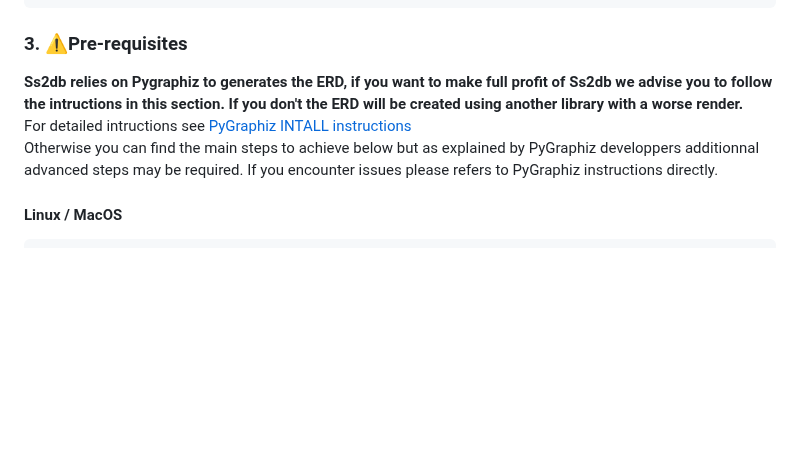
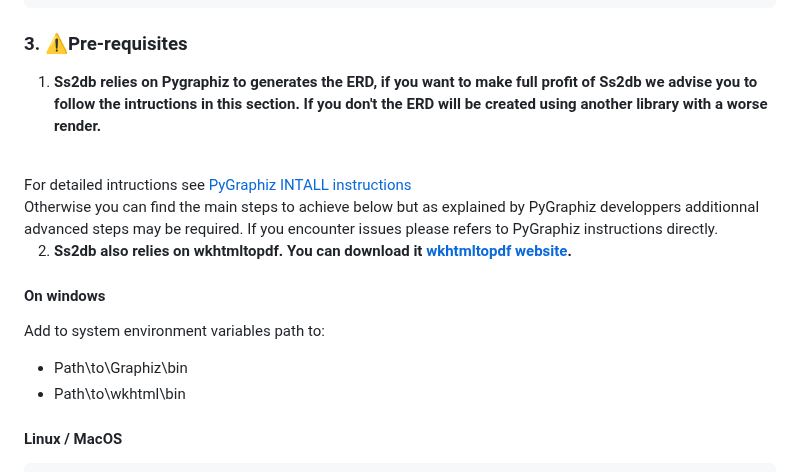
Before and after one commit to EtlcT/MILETO_enhancingFAIRness, a Markdown page: README.md, the part around the change. GitHub-like rendering; blank space fills up the shorter version.

Commit message:
Correction on Readme pre-requisites steps

````diff
--- a/README.md
+++ b/README.md
@@ -118,11 +118,18 @@ source venv/bin/activate
 ```
 
 ### 3. ⚠️Pre-requisites
-<b>Ss2db relies on Pygraphiz to generates the ERD, if you want to make full profit of Ss2db we advise you to follow the intructions in this section. If you don't the ERD will be created using another library with a worse render.</b>
+1. <b>Ss2db relies on Pygraphiz to generates the ERD, if you want to make full profit of Ss2db we advise you to follow the intructions in this section. If you don't the ERD will be created using another library with a worse render.</b>
 <br>
 For detailed intructions see <a href="https://github.com/pygraphviz/pygraphviz/blob/main/INSTALL.txt" target="_blank">PyGraphiz INTALL instructions</a>
 <br>
 Otherwise you can find the main steps to achieve below but as explained by PyGraphiz developpers additionnal advanced steps may be required. If you encounter issues please refers to PyGraphiz instructions directly.
+
+2. <b>Ss2db also relies on wkhtmltopdf. You can download it <a href="https://wkhtmltopdf.org/downloads.html" target="_blank">wkhtmltopdf website</a>.</b>
+
+#### On windows
+Add to system environment variables path to:
+- Path\to\Graphiz\bin
+- Path\to\wkhtml\bin
 
 #### Linux / MacOS
 
````
